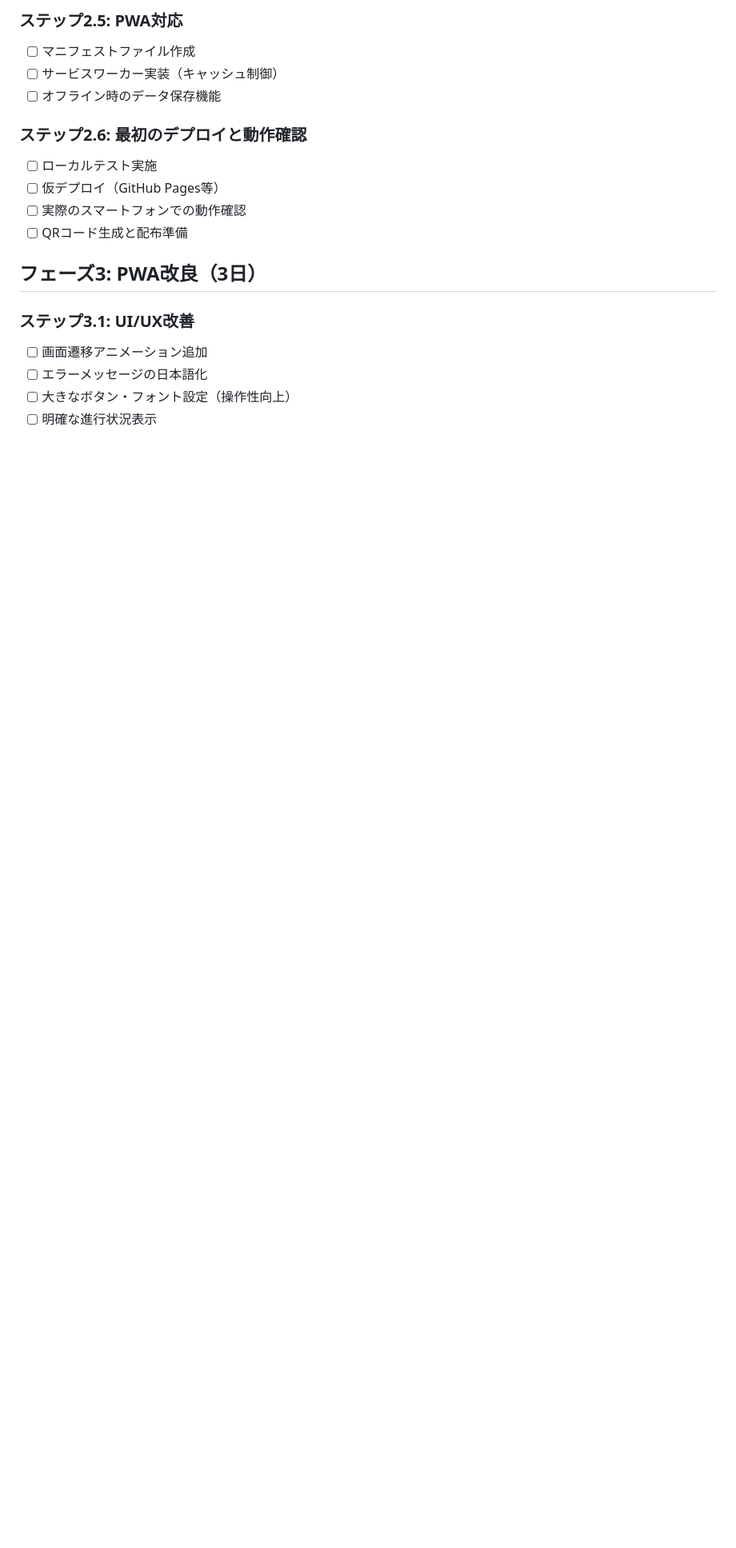
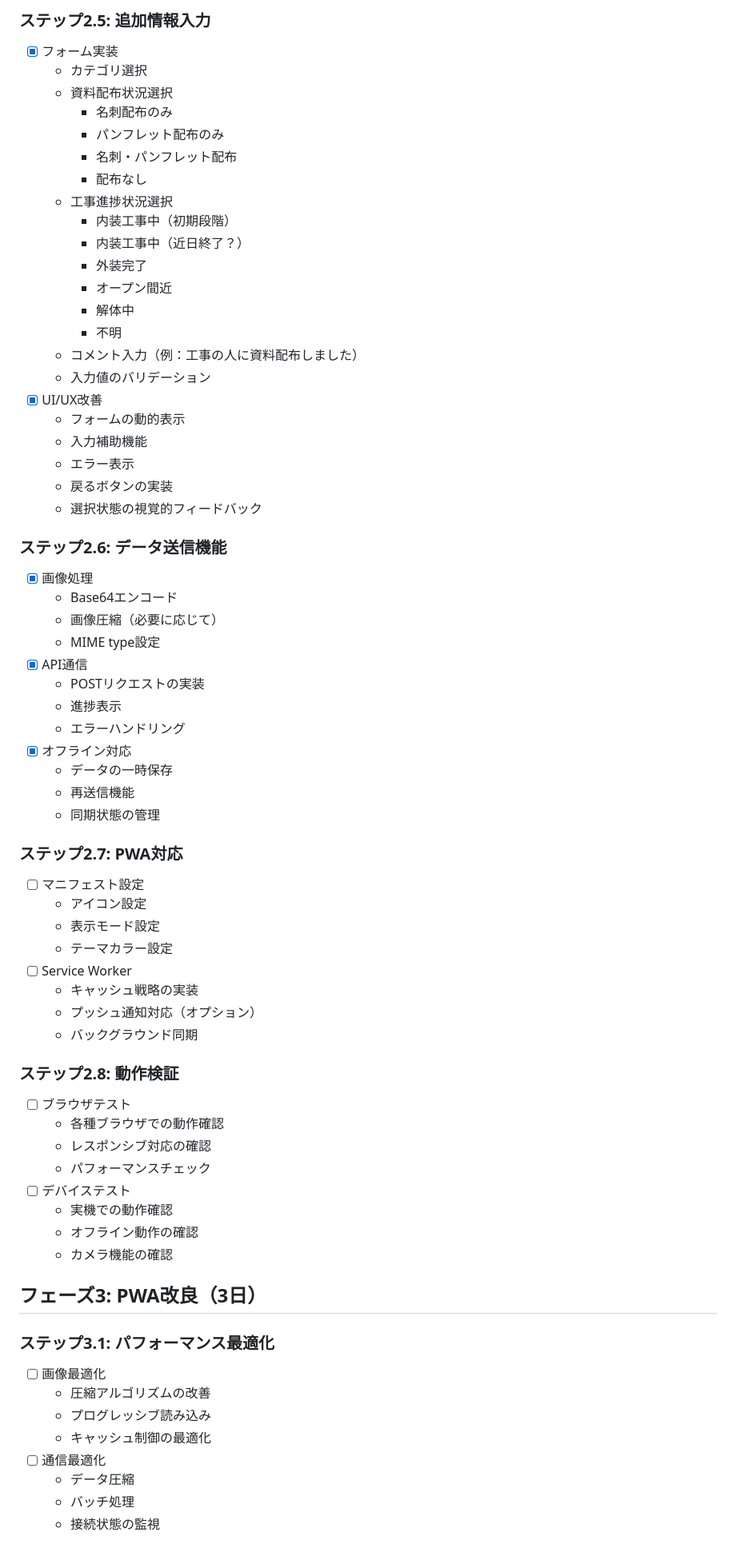
Before and after one commit to alps-tomita/hot-info-app, a Markdown page: 開発手順書.md, the part around one of its changes. Shown at 80% size. Drawn GitHub-style; blank space fills up the shorter version.

Commit message:
開発手順書：完了したステップにチェックマークを追加

```diff
--- a/開発手順書.md
+++ b/開発手順書.md
@@ -210,20 +231,71 @@ function saveImageToFolder(base64Image, fileName) {
 
-### ステップ2.5: PWA対応
-- [ ] マニフェストファイル作成
-- [ ] サービスワーカー実装（キャッシュ制御）
-- [ ] オフライン時のデータ保存機能
+### ステップ2.5: 追加情報入力
+- [x] フォーム実装
+  - カテゴリ選択
+  - 資料配布状況選択
+    - 名刺配布のみ
+    - パンフレット配布のみ
+    - 名刺・パンフレット配布
+    - 配布なし
+  - 工事進捗状況選択
+    - 内装工事中（初期段階）
+    - 内装工事中（近日終了？）
+    - 外装完了
+    - オープン間近
+    - 解体中
+    - 不明
+  - コメント入力（例：工事の人に資料配布しました）
+  - 入力値のバリデーション
+- [x] UI/UX改善
+  - フォームの動的表示
+  - 入力補助機能
+  - エラー表示
+  - 戻るボタンの実装
+  - 選択状態の視覚的フィードバック
 
-### ステップ2.6: 最初のデプロイと動作確認
-- [ ] ローカルテスト実施
-- [ ] 仮デプロイ（GitHub Pages等）
-- [ ] 実際のスマートフォンでの動作確認
-- [ ] QRコード生成と配布準備
+### ステップ2.6: データ送信機能
+- [x] 画像処理
+  - Base64エンコード
+  - 画像圧縮（必要に応じて）
+  - MIME type設定
+- [x] API通信
+  - POSTリクエストの実装
+  - 進捗表示
+  - エラーハンドリング
+- [x] オフライン対応
+  - データの一時保存
+  - 再送信機能
+  - 同期状態の管理
+
+### ステップ2.7: PWA対応
+- [ ] マニフェスト設定
+  - アイコン設定
+  - 表示モード設定
+  - テーマカラー設定
+- [ ] Service Worker
+  - キャッシュ戦略の実装
+  - プッシュ通知対応（オプション）
+  - バックグラウンド同期
+
+### ステップ2.8: 動作検証
+- [ ] ブラウザテスト
+  - 各種ブラウザでの動作確認
+  - レスポンシブ対応の確認
+  - パフォーマンスチェック
+- [ ] デバイステスト
+  - 実機での動作確認
+  - オフライン動作の確認
+  - カメラ機能の確認
 
 ## フェーズ3: PWA改良（3日）
 
-### ステップ3.1: UI/UX改善
-- [ ] 画面遷移アニメーション追加
-- [ ] エラーメッセージの日本語化
-- [ ] 大きなボタン・フォント設定（操作性向上）
-- [ ] 明確な進行状況表示
+### ステップ3.1: パフォーマンス最適化
+- [ ] 画像最適化
+  - 圧縮アルゴリズムの改善
+  - プログレッシブ読み込み
+  - キャッシュ制御の最適化
+- [ ] 通信最適化
+  - データ圧縮
+  - バッチ処理
+  - 接続状態の監視
 
```
Also changed, not shown: other parts of 開発手順書.md (+53 -25 lines).
